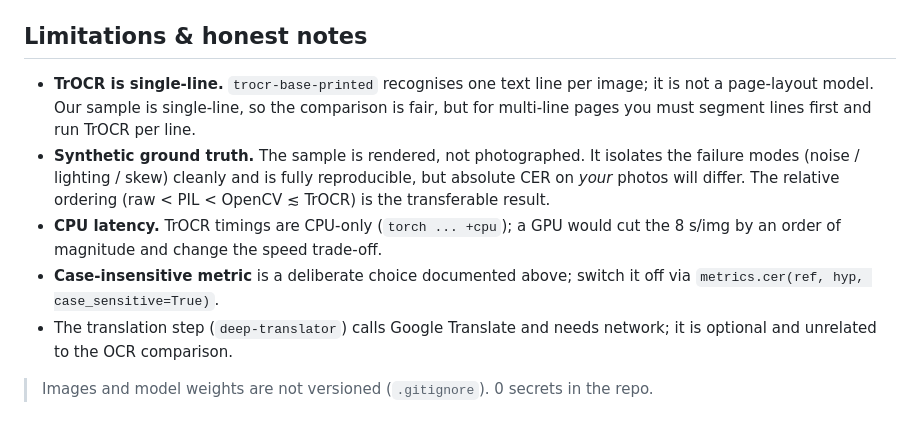
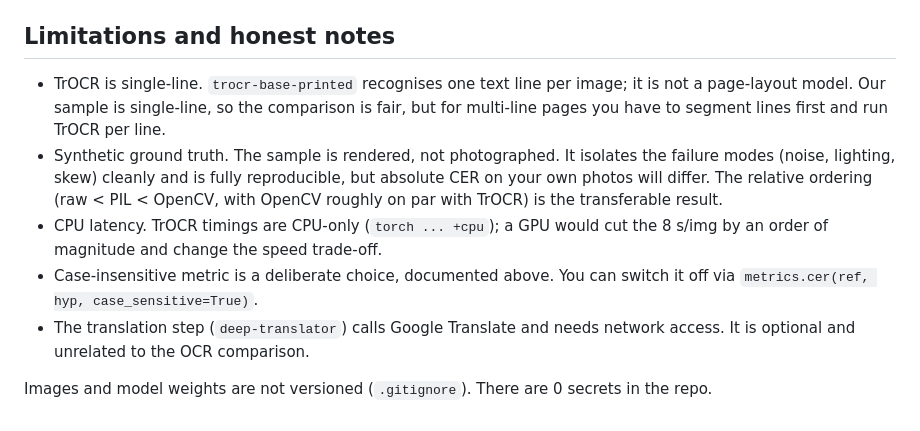
Before and after one commit to gwillye/ocr_translation_pipeline, a Markdown page: README.md, the part around one of its changes. Rendered like a GitHub page.

```diff
--- a/README.md
+++ b/README.md
@@ -157,19 +127,11 @@ python benchmark.py --no-trocr        # Tesseract + OpenCV only (no torch needed
 2. `pip install -r requirements.txt` (Python 3.12).
 
-## Limitations & honest notes
-- **TrOCR is single-line.** `trocr-base-printed` recognises one text line per
-  image; it is not a page-layout model. Our sample is single-line, so the
-  comparison is fair, but for multi-line pages you must segment lines first and
-  run TrOCR per line.
-- **Synthetic ground truth.** The sample is rendered, not photographed. It
-  isolates the failure modes (noise / lighting / skew) cleanly and is fully
-  reproducible, but absolute CER on *your* photos will differ. The relative
-  ordering (raw < PIL < OpenCV ≲ TrOCR) is the transferable result.
-- **CPU latency.** TrOCR timings are CPU-only (`torch ... +cpu`); a GPU would cut
-  the 8 s/img by an order of magnitude and change the speed trade-off.
-- **Case-insensitive metric** is a deliberate choice documented above; switch it
-  off via `metrics.cer(ref, hyp, case_sensitive=True)`.
-- The translation step (`deep-translator`) calls Google Translate and needs
-  network; it is optional and unrelated to the OCR comparison.
+## Limitations and honest notes
 
-> Images and model weights are not versioned (`.gitignore`). 0 secrets in the repo.
+- TrOCR is single-line. `trocr-base-printed` recognises one text line per image; it is not a page-layout model. Our sample is single-line, so the comparison is fair, but for multi-line pages you have to segment lines first and run TrOCR per line.
+- Synthetic ground truth. The sample is rendered, not photographed. It isolates the failure modes (noise, lighting, skew) cleanly and is fully reproducible, but absolute CER on your own photos will differ. The relative ordering (raw < PIL < OpenCV, with OpenCV roughly on par with TrOCR) is the transferable result.
+- CPU latency. TrOCR timings are CPU-only (`torch ... +cpu`); a GPU would cut the 8 s/img by an order of magnitude and change the speed trade-off.
+- Case-insensitive metric is a deliberate choice, documented above. You can switch it off via `metrics.cer(ref, hyp, case_sensitive=True)`.
+- The translation step (`deep-translator`) calls Google Translate and needs network access. It is optional and unrelated to the OCR comparison.
+
+Images and model weights are not versioned (`.gitignore`). There are 0 secrets in the repo.
```
Also changed, not shown: other parts of README.md (+57 -87 lines).
